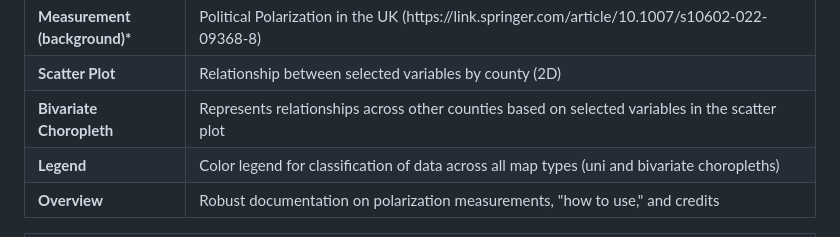
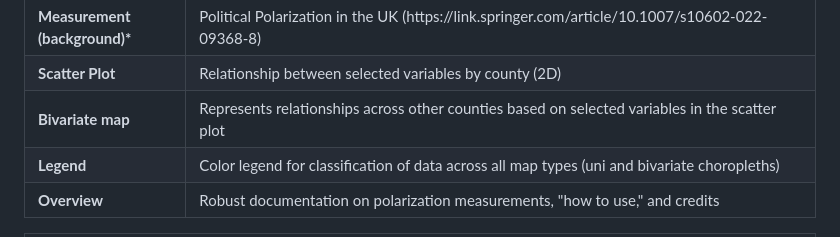
Before and after one commit to gangaraju09/Polaris-Lab-UK, a Markdown page: README.md, the part around the change printed below. Drawn GitHub-style.

```diff
--- a/README.md
+++ b/README.md
@@ -19,7 +19,7 @@
 <tr><td><b>Choropleth data</b></td>	<td>British Household Panel Survey data (BHPS) (https://beta.ukdataservice.ac.uk/datacatalogue/studies/study?id=5151#!/access-data)</td></tr>
 <tr><td><b>Measurement (background)*</b></td>	<td>Political Polarization in the UK (https://link.springer.com/article/10.1007/s10602-022-09368-8)</td></tr>
 <tr><td><b>Scatter Plot</b></td>	<td>Relationship between selected variables by county (2D) </td></tr>
-<tr><td><b>Bivariate Choropleth</b></td>	<td>Represents relationships across other counties based on selected variables in the scatter plot</td></tr>
+<tr><td><b>Bivariate map</b></td>	<td>Represents relationships across other counties based on selected variables in the scatter plot</td></tr>
 <tr><td><b>Legend</b></td>	<td>Color legend for classification of data across all map types (uni and bivariate choropleths)</td></tr>
 <tr><td><b>Overview</b></td>	<td>Robust documentation on polarization measurements, "how to use," and credits</td></tr> </table>
 
```
Also changed, not shown: other parts of README.md (+1 -1 lines).
